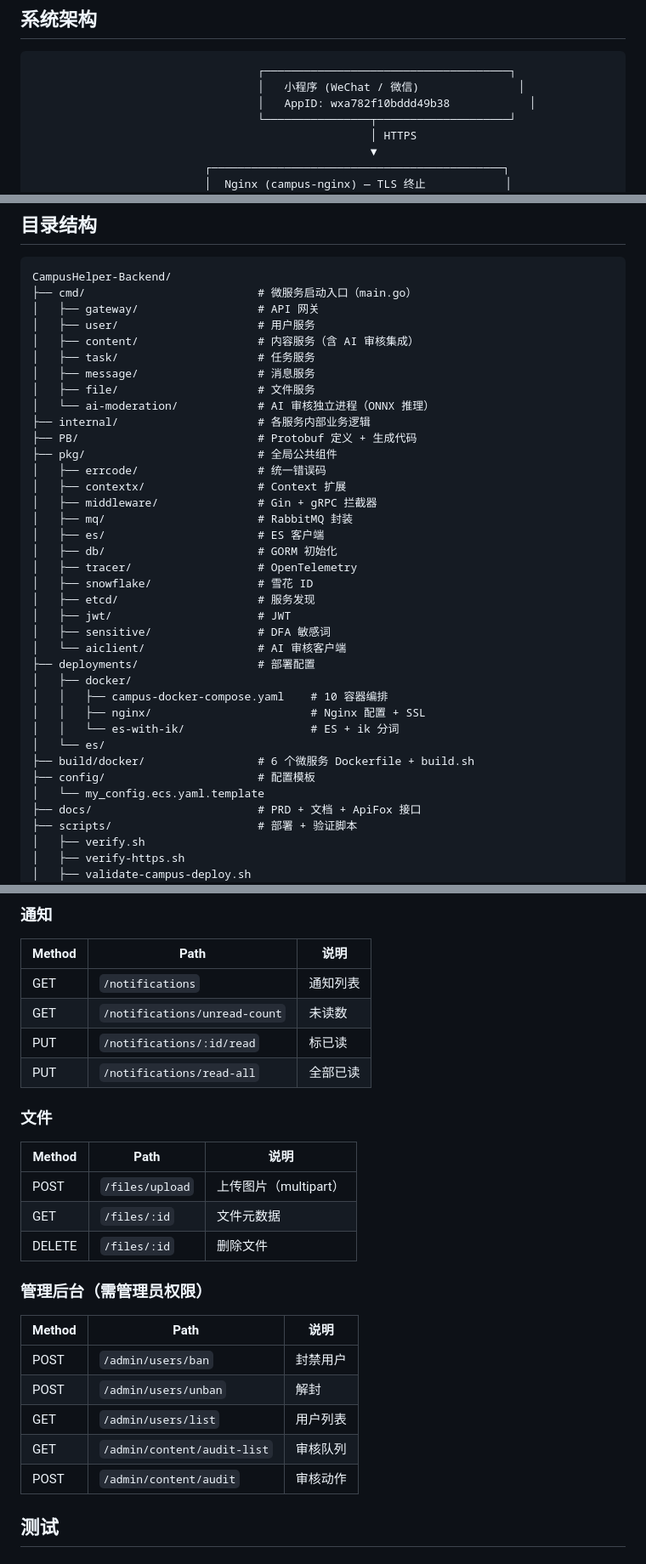
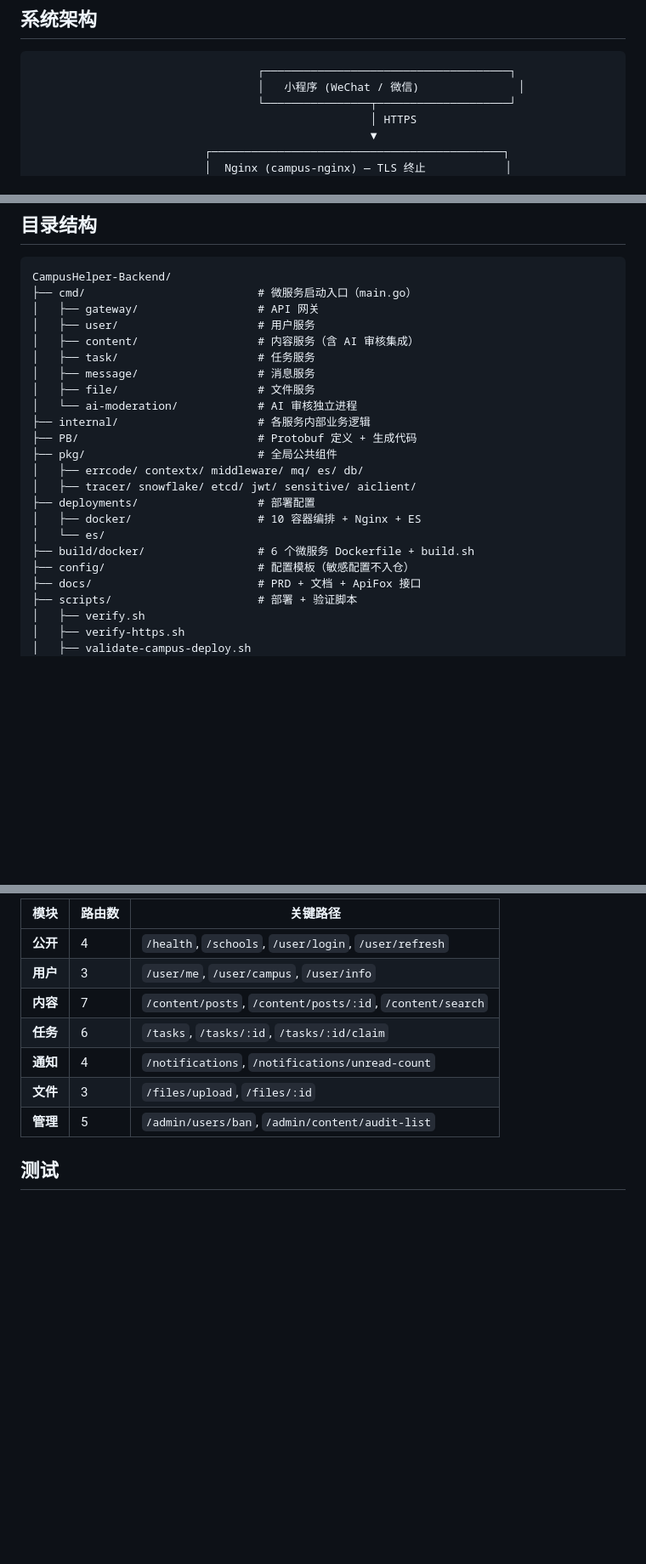
Before and after one commit to zzyyun/CampusHelper-Backend, a Markdown page: README.md, 3 parts joined by grey strips. Shown at 85% size. GitHub-like rendering; blank space fills up the shorter version.

````diff
--- a/README.md
+++ b/README.md
@@ -57,7 +57,6 @@
 ```
                                   ┌─────────────────────────────────────┐
                                   │   小程序 (WeChat / 微信)               │
-                                  │   AppID: wxa782f10bddd49b38            │
                                   └────────────────┬────────────────────┘
                                                    │ HTTPS
                                                    ▼
@@ -115,31 +114,17 @@ CampusHelper-Backend/
 │   ├── task/                     # 任务服务
 │   ├── message/                  # 消息服务
 │   ├── file/                     # 文件服务
-│   └── ai-moderation/            # AI 审核独立进程（ONNX 推理）
+│   └── ai-moderation/            # AI 审核独立进程
 ├── internal/                     # 各服务内部业务逻辑
 ├── PB/                           # Protobuf 定义 + 生成代码
 ├── pkg/                          # 全局公共组件
-│   ├── errcode/                  # 统一错误码
-│   ├── contextx/                 # Context 扩展
-│   ├── middleware/               # Gin + gRPC 拦截器
-│   ├── mq/                       # RabbitMQ 封装
-│   ├── es/                       # ES 客户端
-│   ├── db/                       # GORM 初始化
-│   ├── tracer/                   # OpenTelemetry
-│   ├── snowflake/                # 雪花 ID
-│   ├── etcd/                     # 服务发现
-│   ├── jwt/                      # JWT
-│   ├── sensitive/                # DFA 敏感词
-│   └── aiclient/                 # AI 审核客户端
+│   ├── errcode/ contextx/ middleware/ mq/ es/ db/
+│   ├── tracer/ snowflake/ etcd/ jwt/ sensitive/ aiclient/
 ├── deployments/                  # 部署配置
-│   ├── docker/
-│   │   ├── campus-docker-compose.yaml    # 10 容器编排
-│   │   ├── nginx/                        # Nginx 配置 + SSL
-│   │   └── es-with-ik/                   # ES + ik 分词
+│   ├── docker/                   # 10 容器编排 + Nginx + ES
 │   └── es/
 ├── build/docker/                 # 6 个微服务 Dockerfile + build.sh
-├── config/                       # 配置模板
-│   └── my_config.ecs.yaml.template
+├── config/                       # 配置模板（敏感配置不入仓）
 ├── docs/                         # PRD + 文档 + ApiFox 接口
 ├── scripts/                      # 部署 + 验证脚本
 │   ├── verify.sh
@@ -275,26 +215,12 @@ bash scripts/verify-https.sh
-### 通知
-| Method | Path | 说明 |
-|--------|------|------|
-| GET | `/notifications` | 通知列表 |
-| GET | `/notifications/unread-count` | 未读数 |
-| PUT | `/notifications/:id/read` | 标已读 |
-| PUT | `/notifications/read-all` | 全部已读 |
-
-### 文件
-| Method | Path | 说明 |
-|--------|------|------|
-| POST | `/files/upload` | 上传图片（multipart） |
-| GET | `/files/:id` | 文件元数据 |
-| DELETE | `/files/:id` | 删除文件 |
-
-### 管理后台（需管理员权限）
-| Method | Path | 说明 |
-|--------|------|------|
-| POST | `/admin/users/ban` | 封禁用户 |
-| POST | `/admin/users/unban` | 解封 |
-| GET | `/admin/users/list` | 用户列表 |
-| GET | `/admin/content/audit-list` | 审核队列 |
-| POST | `/admin/content/audit` | 审核动作 |
+| 模块 | 路由数 | 关键路径 |
+|------|--------|----------|
+| **公开** | 4 | `/health`, `/schools`, `/user/login`, `/user/refresh` |
+| **用户** | 3 | `/user/me`, `/user/campus`, `/user/info` |
+| **内容** | 7 | `/content/posts`, `/content/posts/:id`, `/content/search` |
+| **任务** | 6 | `/tasks`, `/tasks/:id`, `/tasks/:id/claim` |
+| **通知** | 4 | `/notifications`, `/notifications/unread-count` |
+| **文件** | 3 | `/files/upload`, `/files/:id` |
+| **管理** | 5 | `/admin/users/ban`, `/admin/content/audit-list` |
 
 ## 测试
 
````
Also changed, not shown: other parts of README.md (+32 -80 lines).
